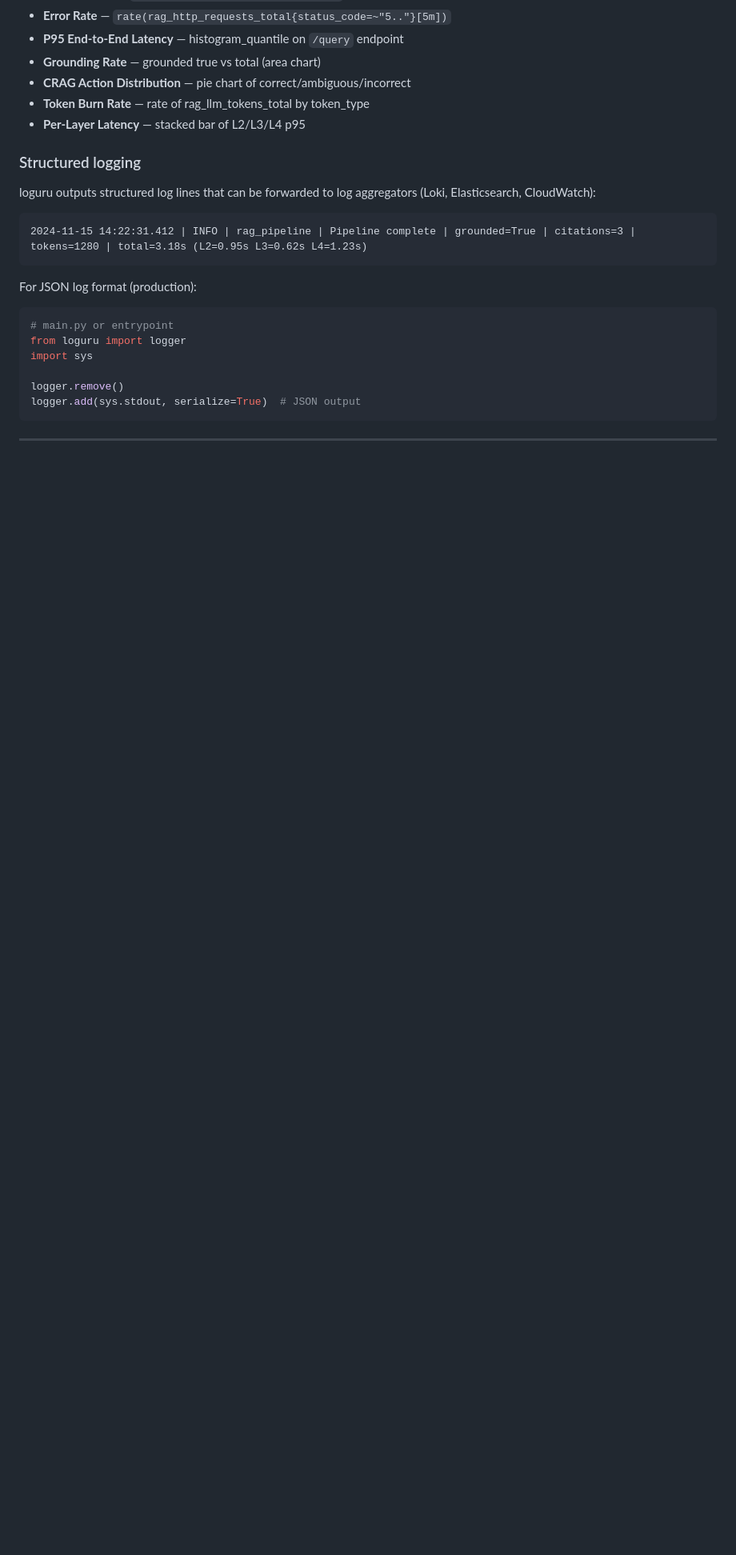
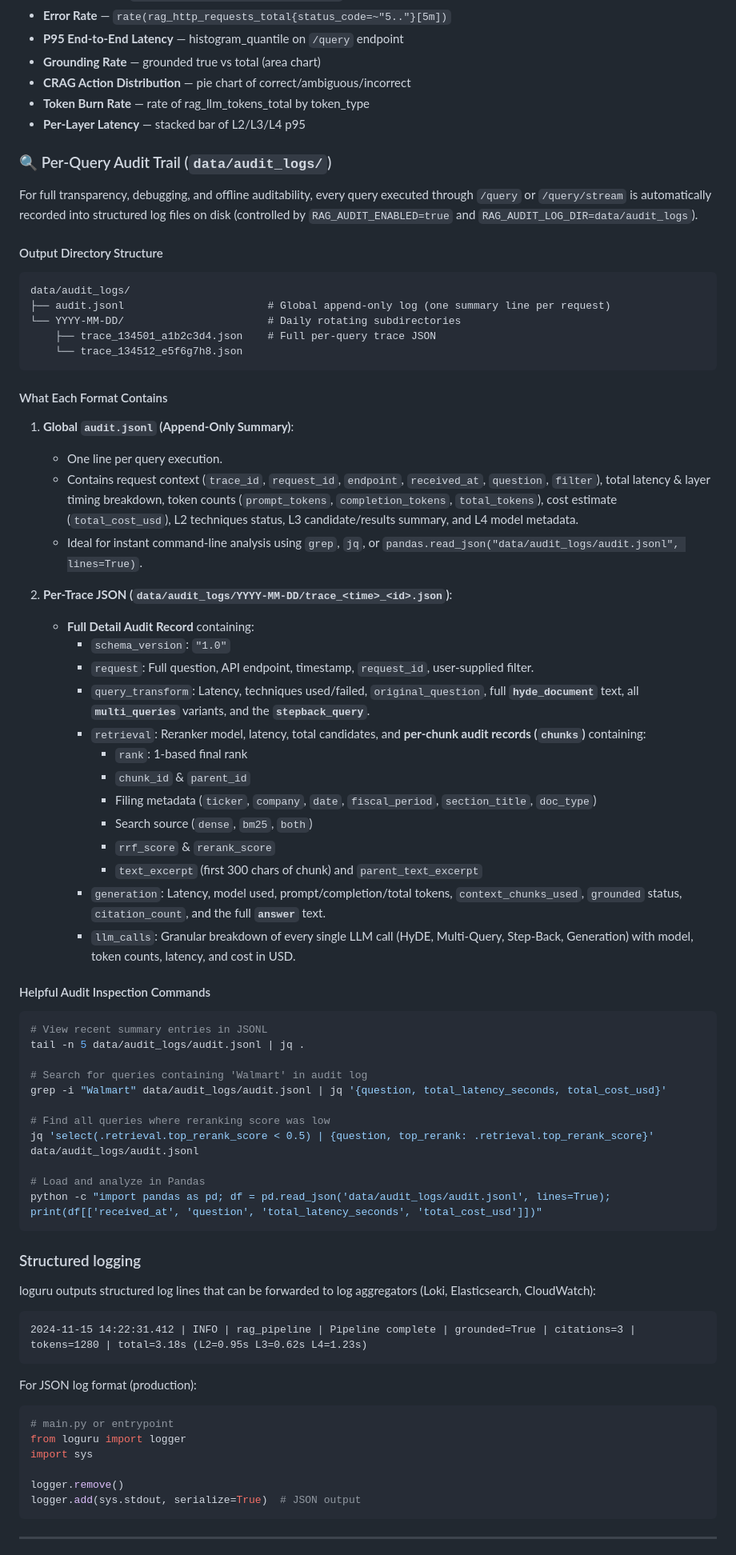
Before and after one commit to deepakj111/earnings-oracle, a Markdown page: docs/LLMOPS.md, the part around the change. Shown at 80% size. GitHub-like rendering; blank space fills up the shorter version.

````diff
--- a/docs/LLMOPS.md
+++ b/docs/LLMOPS.md
@@ -271,6 +271,57 @@ Recommended panels:
 - **CRAG Action Distribution** — pie chart of correct/ambiguous/incorrect
 - **Token Burn Rate** — rate of rag_llm_tokens_total by token_type
 - **Per-Layer Latency** — stacked bar of L2/L3/L4 p95
+
+### 🔍 Per-Query Audit Trail (`data/audit_logs/`)
+
+For full transparency, debugging, and offline auditability, every query executed through `/query` or `/query/stream` is automatically recorded into structured log files on disk (controlled by `RAG_AUDIT_ENABLED=true` and `RAG_AUDIT_LOG_DIR=data/audit_logs`).
+
+#### Output Directory Structure
+```
+data/audit_logs/
+├── audit.jsonl                       # Global append-only log (one summary line per request)
+└── YYYY-MM-DD/                       # Daily rotating subdirectories
+    ├── trace_134501_a1b2c3d4.json    # Full per-query trace JSON
+    └── trace_134512_e5f6g7h8.json
+```
+
+#### What Each Format Contains
+
+1. **Global `audit.jsonl` (Append-Only Summary)**:
+   - One line per query execution.
+   - Contains request context (`trace_id`, `request_id`, `endpoint`, `received_at`, `question`, `filter`), total latency & layer timing breakdown, token counts (`prompt_tokens`, `completion_tokens`, `total_tokens`), cost estimate (`total_cost_usd`), L2 techniques status, L3 candidate/results summary, and L4 model metadata.
+   - Ideal for instant command-line analysis using `grep`, `jq`, or `pandas.read_json("data/audit_logs/audit.jsonl", lines=True)`.
+
+2. **Per-Trace JSON (`data/audit_logs/YYYY-MM-DD/trace_<time>_<id>.json`)**:
+   - **Full Detail Audit Record** containing:
+     - `schema_version`: `"1.0"`
+     - `request`: Full question, API endpoint, timestamp, `request_id`, user-supplied filter.
+     - `query_transform`: Latency, techniques used/failed, `original_question`, full **`hyde_document`** text, all **`multi_queries`** variants, and the **`stepback_query`**.
+     - `retrieval`: Reranker model, latency, total candidates, and **per-chunk audit records (`chunks`)** containing:
+       - `rank`: 1-based final rank
+       - `chunk_id` & `parent_id`
+       - Filing metadata (`ticker`, `company`, `date`, `fiscal_period`, `section_title`, `doc_type`)
+       - Search source (`dense`, `bm25`, `both`)
+       - `rrf_score` & `rerank_score`
+       - `text_excerpt` (first 300 chars of chunk) and `parent_text_excerpt`
+     - `generation`: Latency, model used, prompt/completion/total tokens, `context_chunks_used`, `grounded` status, `citation_count`, and the full **`answer`** text.
+     - `llm_calls`: Granular breakdown of every single LLM call (HyDE, Multi-Query, Step-Back, Generation) with model, token counts, latency, and cost in USD.
+
+#### Helpful Audit Inspection Commands
+
+```bash
+# View recent summary entries in JSONL
+tail -n 5 data/audit_logs/audit.jsonl | jq .
+
+# Search for queries containing 'Walmart' in audit log
+grep -i "Walmart" data/audit_logs/audit.jsonl | jq '{question, total_latency_seconds, total_cost_usd}'
+
+# Find all queries where reranking score was low
+jq 'select(.retrieval.top_rerank_score < 0.5) | {question, top_rerank: .retrieval.top_rerank_score}' data/audit_logs/audit.jsonl
+
+# Load and analyze in Pandas
+python -c "import pandas as pd; df = pd.read_json('data/audit_logs/audit.jsonl', lines=True); print(df[['received_at', 'question', 'total_latency_seconds', 'total_cost_usd']])"
+```
 
 ### Structured logging
 
````
Also changed, not shown: README.md (+1 -1 lines).
